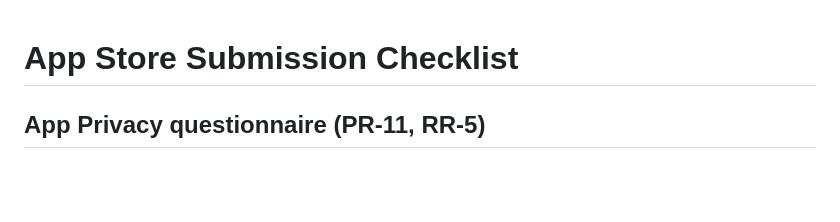
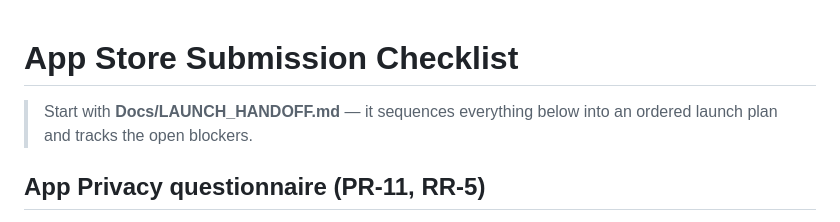
Before and after one commit to axellangenskiold/PrivacyLLM, a Markdown page: Docs/APP_STORE.md, the part around the change. Drawn GitHub-style; blank space fills up the shorter version.

```diff
--- a/Docs/APP_STORE.md
+++ b/Docs/APP_STORE.md
@@ -1,4 +1,7 @@
 # App Store Submission Checklist
+
+> Start with **Docs/LAUNCH_HANDOFF.md** — it sequences everything below
+> into an ordered launch plan and tracks the open blockers.
 
 ## App Privacy questionnaire (PR-11, RR-5)
 
```
Also changed, not shown: Docs/LAUNCH_HANDOFF.md (added, +192 -0 lines).
